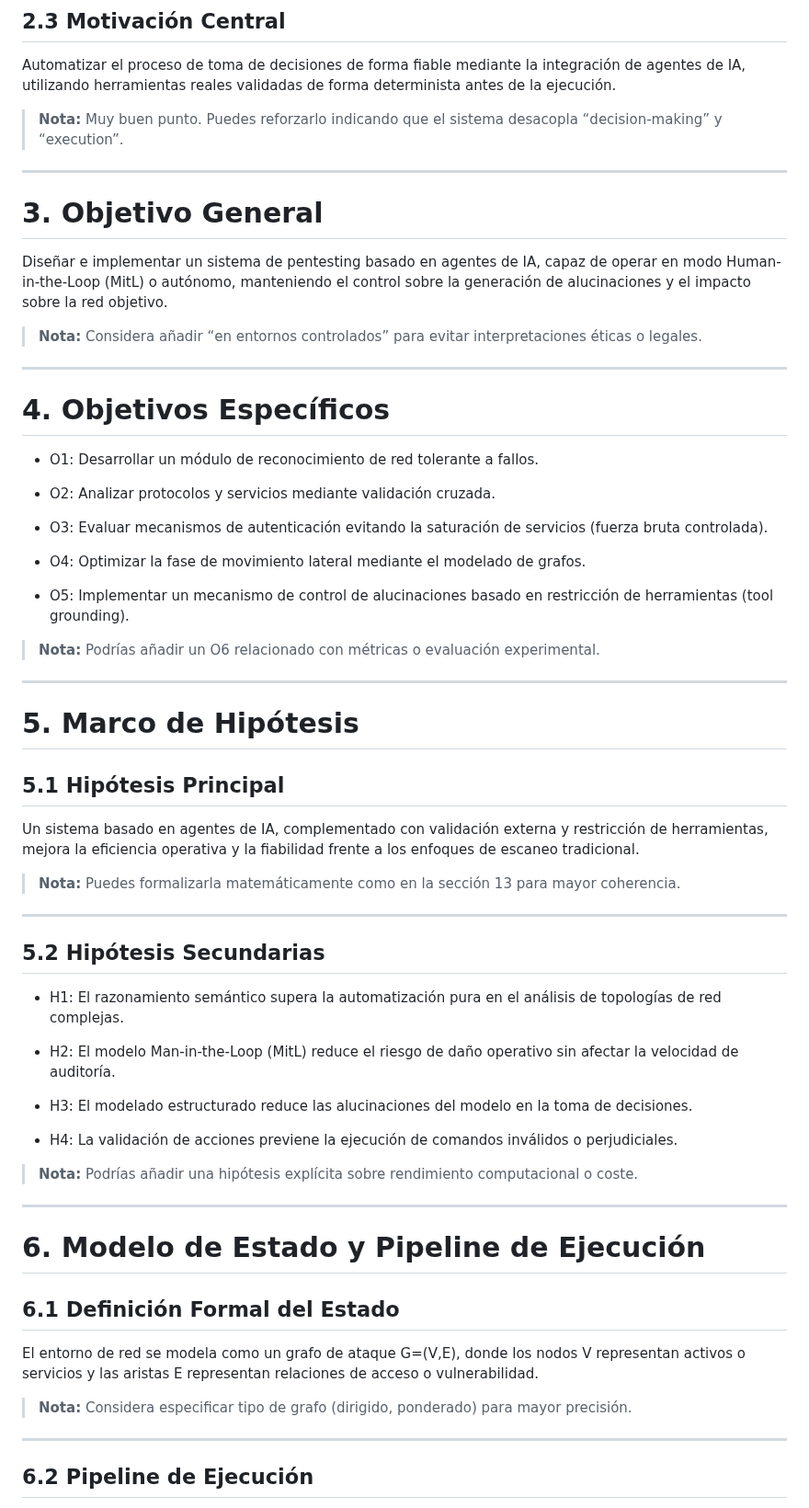
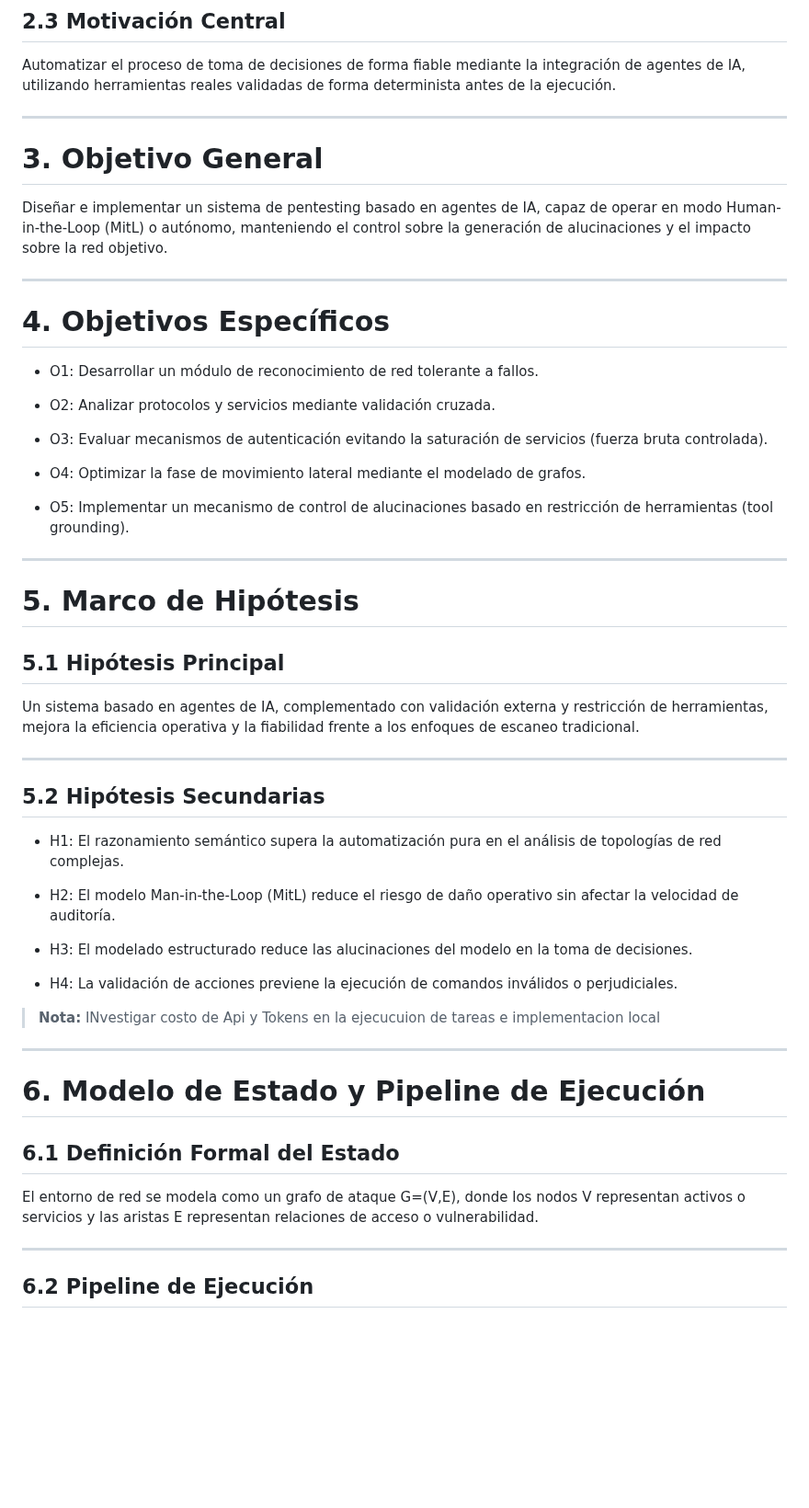
Before and after one commit to luisyapura/ForceVector, a Markdown page: paper/readme.md, the part around one of its changes. Shown at 92% size. Drawn GitHub-style; blank space fills up the shorter version.

```diff
--- a/paper/readme.md
+++ b/paper/readme.md
@@ -66,15 +63,11 @@ El uso de agentes de IA permite el razonamiento contextual, la planificación di
 
 Automatizar el proceso de toma de decisiones de forma fiable mediante la integración de agentes de IA, utilizando herramientas reales validadas de forma determinista antes de la ejecución.
 
-> **Nota:** Muy buen punto. Puedes reforzarlo indicando que el sistema desacopla “decision-making” y “execution”.
-
 ---
 
 # 3. Objetivo General
 
 Diseñar e implementar un sistema de pentesting basado en agentes de IA, capaz de operar en modo Human-in-the-Loop (MitL) o autónomo, manteniendo el control sobre la generación de alucinaciones y el impacto sobre la red objetivo.
-
-> **Nota:** Considera añadir “en entornos controlados” para evitar interpretaciones éticas o legales.
 
 ---
 
@@ -90,8 +83,6 @@ Diseñar e implementar un sistema de pentesting basado en agentes de IA, capaz d
 
 - O5: Implementar un mecanismo de control de alucinaciones basado en restricción de herramientas (tool grounding).
 
-> **Nota:** Podrías añadir un O6 relacionado con métricas o evaluación experimental.
-
 ---
 
 # 5. Marco de Hipótesis
@@ -99,8 +90,6 @@ Diseñar e implementar un sistema de pentesting basado en agentes de IA, capaz d
 ## 5.1 Hipótesis Principal
 
 Un sistema basado en agentes de IA, complementado con validación externa y restricción de herramientas, mejora la eficiencia operativa y la fiabilidad frente a los enfoques de escaneo tradicional.
-
-> **Nota:** Puedes formalizarla matemáticamente como en la sección 13 para mayor coherencia.
 
 ---
 
@@ -114,8 +103,7 @@ Un sistema basado en agentes de IA, complementado con validación externa y rest
 
 - H4: La validación de acciones previene la ejecución de comandos inválidos o perjudiciales.
 
-> **Nota:** Podrías añadir una hipótesis explícita sobre rendimiento computacional o coste.
-
+> **Nota:** INvestigar costo de Api y Tokens en la ejecucuion de tareas e implementacion local
 ---
 
 # 6. Modelo de Estado y Pipeline de Ejecución
@@ -123,8 +111,6 @@ Un sistema basado en agentes de IA, complementado con validación externa y rest
 ## 6.1 Definición Formal del Estado
 
 El entorno de red se modela como un grafo de ataque G=(V,E), donde los nodos V representan activos o servicios y las aristas E representan relaciones de acceso o vulnerabilidad.
-
-> **Nota:** Considera especificar tipo de grafo (dirigido, ponderado) para mayor precisión.
 
 ---
 
```
Also changed, not shown: other parts of paper/readme.md (+10 -17 lines).
